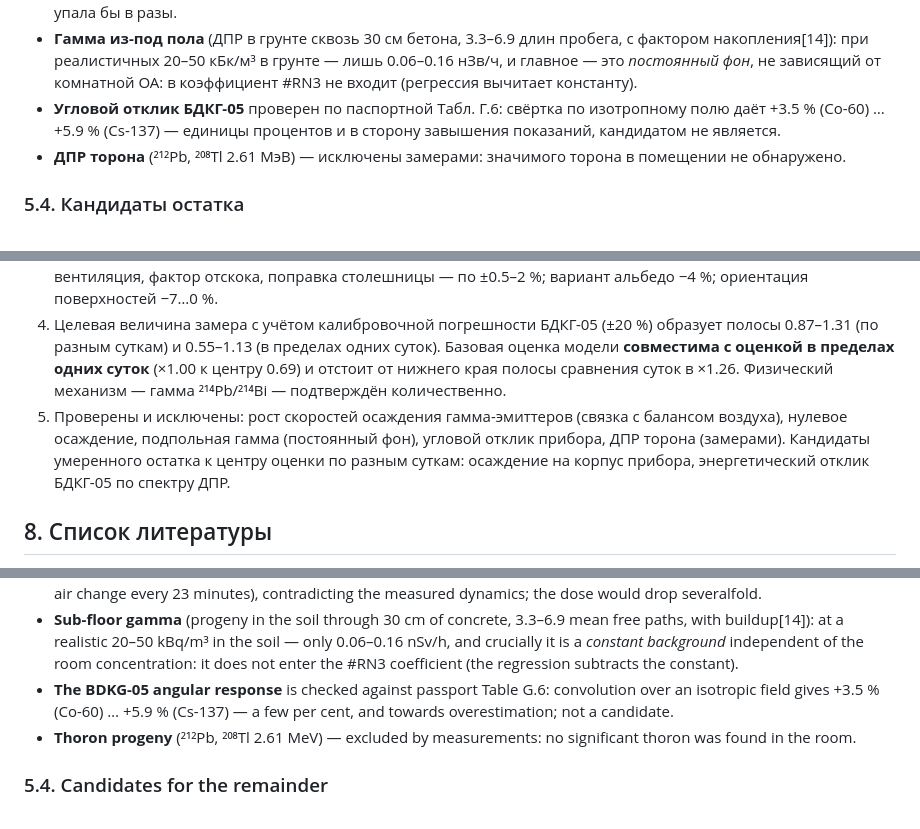
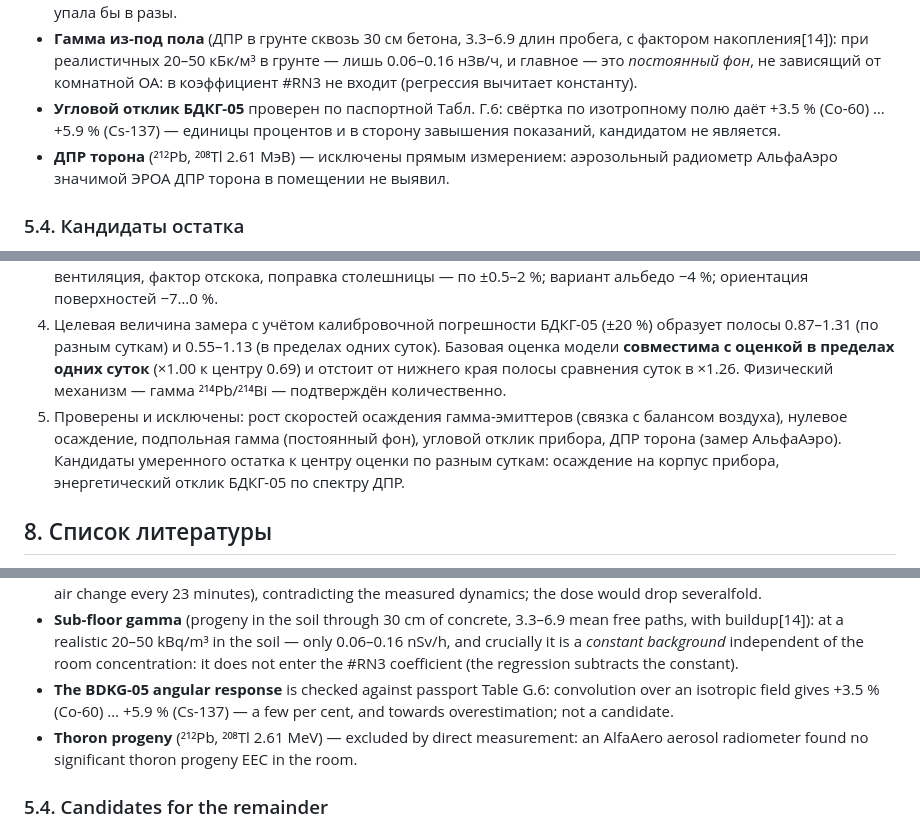
Before and after one commit to VibeEngineering-LLC/demo-web-pages, a Markdown page: radon-rn4-gamma-model-2026-07-21/RN4_report.md, 3 parts joined by grey strips. Drawn GitHub-style.

Commit message:
RN4 v8: md синхронизирован

```diff
--- a/radon-rn4-gamma-model-2026-07-21/RN4_report.md
+++ b/radon-rn4-gamma-model-2026-07-21/RN4_report.md
@@ -227,7 +227,7 @@ Gоб(E) = ∫_V e^(−μr)/(4πr²) dV, Gпов(E) = ∫_S e^(−μr)/(4πr²)
 - **Нулевое осаждение** исключено: удержание наблюдаемого неравновесия одной вентиляцией потребовало бы λв ≈ 2.6 ч⁻¹ (полный воздухообмен каждые 23 минуты), что противоречит измеренной динамике; доза при этом упала бы в разы.
 - **Гамма из-под пола** (ДПР в грунте сквозь 30 см бетона, 3.3–6.9 длин пробега, с фактором накопления[14]): при реалистичных 20–50 кБк/м³ в грунте — лишь 0.06–0.16 нЗв/ч, и главное — это *постоянный фон*, не зависящий от комнатной ОА: в коэффициент #RN3 не входит (регрессия вычитает константу).
 - **Угловой отклик БДКГ-05** проверен по паспортной Табл. Г.6: свёртка по изотропному полю даёт +3.5 % (Co-60) … +5.9 % (Cs-137) — единицы процентов и в сторону завышения показаний, кандидатом не является.
-- **ДПР торона** (²¹²Pb, ²⁰⁸Tl 2.61 МэВ) — исключены замерами: значимого торона в помещении не обнаружено.
+- **ДПР торона** (²¹²Pb, ²⁰⁸Tl 2.61 МэВ) — исключены прямым измерением: аэрозольный радиометр АльфаАэро значимой ЭРОА ДПР торона в помещении не выявил.
 
 ### 5.4. Кандидаты остатка
 
@@ -252,7 +252,7 @@ Gоб(E) = ∫_V e^(−μr)/(4πr²) dV, Gпов(E) = ∫_S e^(−μr)/(4πr²)
 2. **Базовая оценка приращения: 0.67–0.71 нЗв/ч на 100 Бк/м³ (центральное значение ≈ 0.69)**; зависимость от ОА линейна. Доминирует воздушная компонента (64–74 %); подставка — крупнейший единичный поверхностный источник. Граничные сценарии с фиксированным F = 0.3/0.4 дают нижние границы 0.43/0.58.
 3. Бюджет неопределённостей узок: крупнейший фактор — материал подставки в осаждении (−15 %); запылённость, вентиляция, фактор отскока, поправка столешницы — по ±0.5–2 %; вариант альбедо −4 %; ориентация поверхностей −7…0 %.
 4. Целевая величина замера с учётом калибровочной погрешности БДКГ-05 (±20 %) образует полосы 0.87–1.31 (по разным суткам) и 0.55–1.13 (в пределах одних суток). Базовая оценка модели **совместима с оценкой в пределах одних суток** (×1.00 к центру 0.69) и отстоит от нижнего края полосы сравнения суток в ×1.26. Физический механизм — гамма ²¹⁴Pb/²¹⁴Bi — подтверждён количественно.
-5. Проверены и исключены: рост скоростей осаждения гамма-эмиттеров (связка с балансом воздуха), нулевое осаждение, подпольная гамма (постоянный фон), угловой отклик прибора, ДПР торона (замерами). Кандидаты умеренного остатка к центру оценки по разным суткам: осаждение на корпус прибора, энергетический отклик БДКГ-05 по спектру ДПР.
+5. Проверены и исключены: рост скоростей осаждения гамма-эмиттеров (связка с балансом воздуха), нулевое осаждение, подпольная гамма (постоянный фон), угловой отклик прибора, ДПР торона (замер АльфаАэро). Кандидаты умеренного остатка к центру оценки по разным суткам: осаждение на корпус прибора, энергетический отклик БДКГ-05 по спектру ДПР.
 
 ## 8. Список литературы
 
@@ -512,7 +512,7 @@ The base estimate of the model **overlaps the within-day measurement band**: the
 - **Zero deposition** is excluded: sustaining the observed disequilibrium by ventilation alone would require λᵥ ≈ 2.6 h⁻¹ (a full air change every 23 minutes), contradicting the measured dynamics; the dose would drop severalfold.
 - **Sub-floor gamma** (progeny in the soil through 30 cm of concrete, 3.3–6.9 mean free paths, with buildup[14]): at a realistic 20–50 kBq/m³ in the soil — only 0.06–0.16 nSv/h, and crucially it is a *constant background* independent of the room concentration: it does not enter the #RN3 coefficient (the regression subtracts the constant).
 - **The BDKG-05 angular response** is checked against passport Table G.6: convolution over an isotropic field gives +3.5 % (Co-60) … +5.9 % (Cs-137) — a few per cent, and towards overestimation; not a candidate.
-- **Thoron progeny** (²¹²Pb, ²⁰⁸Tl 2.61 MeV) — excluded by measurements: no significant thoron was found in the room.
+- **Thoron progeny** (²¹²Pb, ²⁰⁸Tl 2.61 MeV) — excluded by direct measurement: an AlfaAero aerosol radiometer found no significant thoron progeny EEC in the room.
 
 ### 5.4. Candidates for the remainder
 
```
Also changed, not shown: other parts of radon-rn4-gamma-model-2026-07-21/RN4_report.md (+1 -1 lines).
